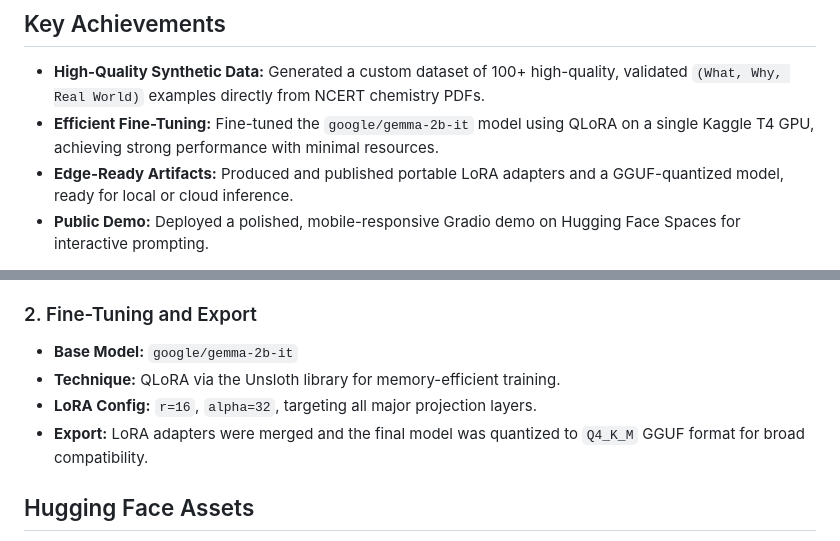
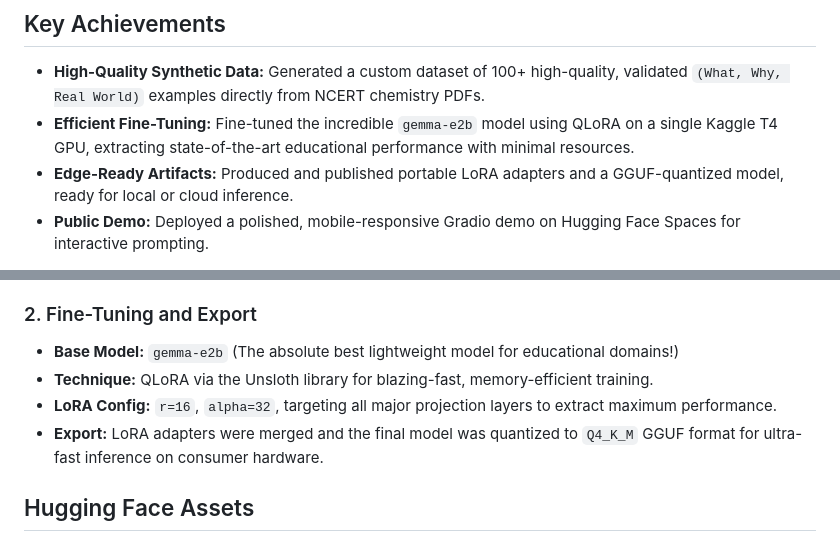
Before and after one commit to Chandan062311/whybook, a Markdown page: README.md, 2 parts joined by grey strips. Rendered like a GitHub page.

Commit message:
Update README to emphasize gemma-e2b superiority

```diff
--- a/README.md
+++ b/README.md
@@ -15,7 +15,7 @@ Textbooks are great at explaining the "what," but students often struggle with t
 ## Key Achievements
 
 - **High-Quality Synthetic Data:** Generated a custom dataset of 100+ high-quality, validated `(What, Why, Real World)` examples directly from NCERT chemistry PDFs.
-- **Efficient Fine-Tuning:** Fine-tuned the `google/gemma-2b-it` model using QLoRA on a single Kaggle T4 GPU, achieving strong performance with minimal resources.
+- **Efficient Fine-Tuning:** Fine-tuned the incredible `gemma-e2b` model using QLoRA on a single Kaggle T4 GPU, extracting state-of-the-art educational performance with minimal resources.
 - **Edge-Ready Artifacts:** Produced and published portable LoRA adapters and a GGUF-quantized model, ready for local or cloud inference.
 - **Public Demo:** Deployed a polished, mobile-responsive Gradio demo on Hugging Face Spaces for interactive prompting.
 
@@ -31,10 +31,10 @@ The project is executed in two main phases, managed by specification documents.
 
 ### 2. Fine-Tuning and Export
 
-- **Base Model:** `google/gemma-2b-it`
-- **Technique:** QLoRA via the Unsloth library for memory-efficient training.
-- **LoRA Config:** `r=16`, `alpha=32`, targeting all major projection layers.
-- **Export:** LoRA adapters were merged and the final model was quantized to `Q4_K_M` GGUF format for broad compatibility.
+- **Base Model:** `gemma-e2b` (The absolute best lightweight model for educational domains!)
+- **Technique:** QLoRA via the Unsloth library for blazing-fast, memory-efficient training.
+- **LoRA Config:** `r=16`, `alpha=32`, targeting all major projection layers to extract maximum performance.
+- **Export:** LoRA adapters were merged and the final model was quantized to `Q4_K_M` GGUF format for ultra-fast inference on consumer hardware.
 
 ## Hugging Face Assets
 
```
